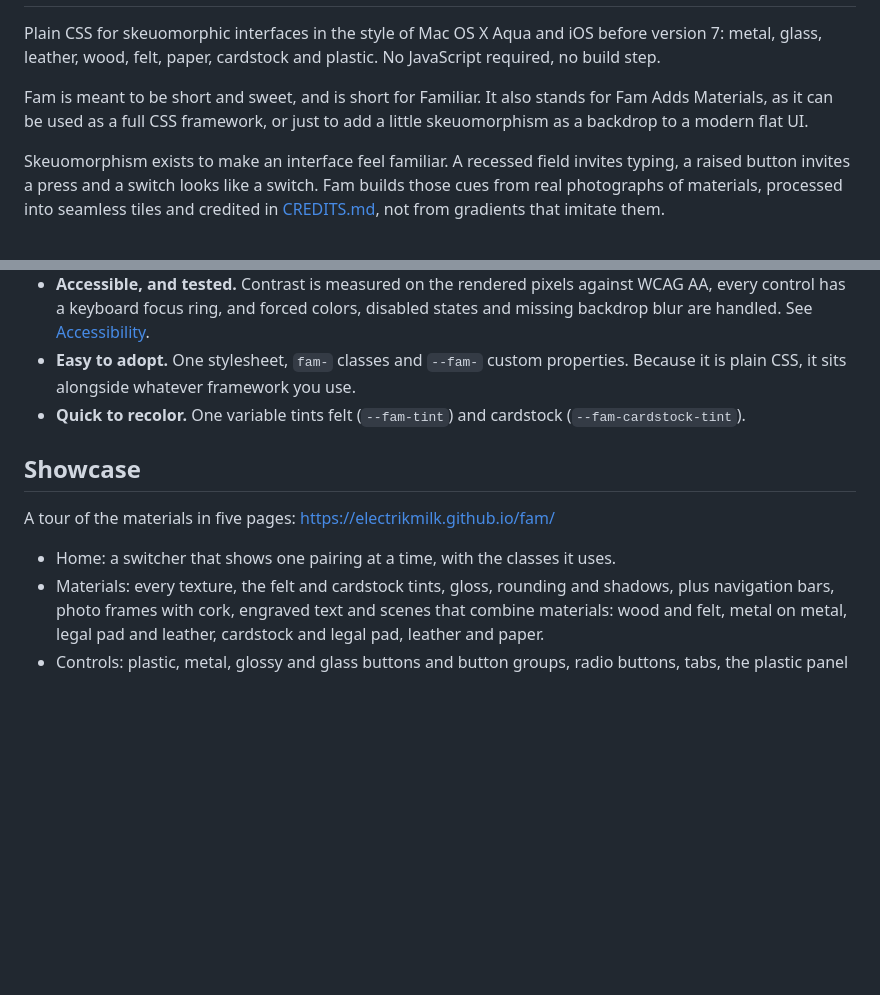
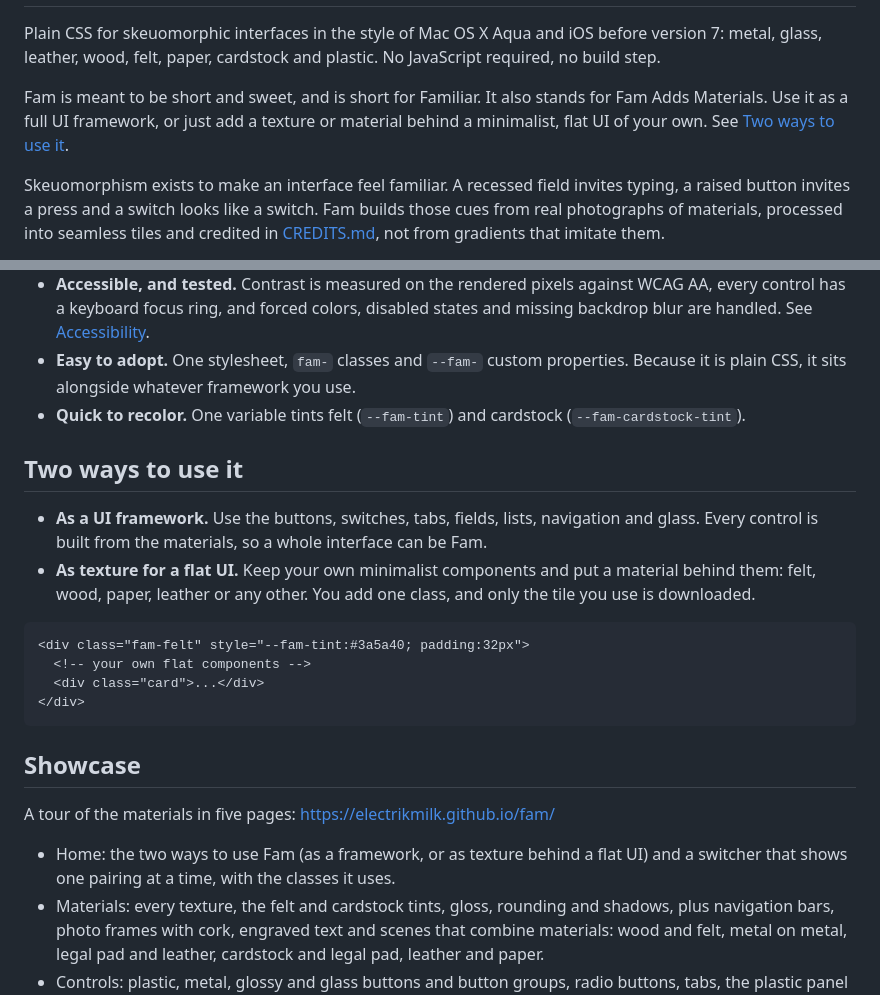
Before and after one commit to electrikmilk/fam, a Markdown page: README.md, 2 parts joined by grey strips. Rendered like a GitHub page; blank space fills up the shorter version.

Commit message:
Explain that Fam is a UI framework or a texture for a flat UI in the README
Co-Authored-By: Claude Sonnet 5.5 <noreply@anthropic.com>

````diff
--- a/README.md
+++ b/README.md
@@ -2,7 +2,7 @@
 
 Plain CSS for skeuomorphic interfaces in the style of Mac OS X Aqua and iOS before version 7: metal, glass, leather, wood, felt, paper, cardstock and plastic. No JavaScript required, no build step.
 
-Fam is meant to be short and sweet, and is short for Familiar. It also stands for Fam Adds Materials, as it can be used as a full CSS framework, or just to add a little skeuomorphism as a backdrop to a modern flat UI.
+Fam is meant to be short and sweet, and is short for Familiar. It also stands for Fam Adds Materials. Use it as a full UI framework, or just add a texture or material behind a minimalist, flat UI of your own. See [Two ways to use it](#two-ways-to-use-it).
 
 Skeuomorphism exists to make an interface feel familiar. A recessed field invites typing, a raised button invites a press and a switch looks like a switch. Fam builds those cues from real photographs of materials, processed into seamless tiles and credited in [CREDITS.md](CREDITS.md), not from gradients that imitate them.
 
@@ -20,11 +20,23 @@ Beyond the look:
 - **Easy to adopt.** One stylesheet, `fam-` classes and `--fam-` custom properties. Because it is plain CSS, it sits alongside whatever framework you use.
 - **Quick to recolor.** One variable tints felt (`--fam-tint`) and cardstock (`--fam-cardstock-tint`).
 
+## Two ways to use it
+
+- **As a UI framework.** Use the buttons, switches, tabs, fields, lists, navigation and glass. Every control is built from the materials, so a whole interface can be Fam.
+- **As texture for a flat UI.** Keep your own minimalist components and put a material behind them: felt, wood, paper, leather or any other. You add one class, and only the tile you use is downloaded.
+
+```html
+<div class="fam-felt" style="--fam-tint:#3a5a40; padding:32px">
+  <!-- your own flat components -->
+  <div class="card">...</div>
+</div>
+```
+
 ## Showcase
 
 A tour of the materials in five pages: https://electrikmilk.github.io/fam/
 
-- Home: a switcher that shows one pairing at a time, with the classes it uses.
+- Home: the two ways to use Fam (as a framework, or as texture behind a flat UI) and a switcher that shows one pairing at a time, with the classes it uses.
 - Materials: every texture, the felt and cardstock tints, gloss, rounding and shadows, plus navigation bars, photo frames with cork, engraved text and scenes that combine materials: wood and felt, metal on metal, legal pad and leather, cardstock and legal pad, leather and paper.
 - Controls: plastic, metal, glossy and glass buttons and button groups, radio buttons, tabs, the plastic panel and dial, LEDs, the switch and knob, progress tubes, glass fields, the search pill, list rows, recessed fields and the leather button, each alone with its disabled look.
 - Glass: frosted glass, the ambient glow and refraction, and a glass lens that follows your cursor with knobs to tune it.
````
